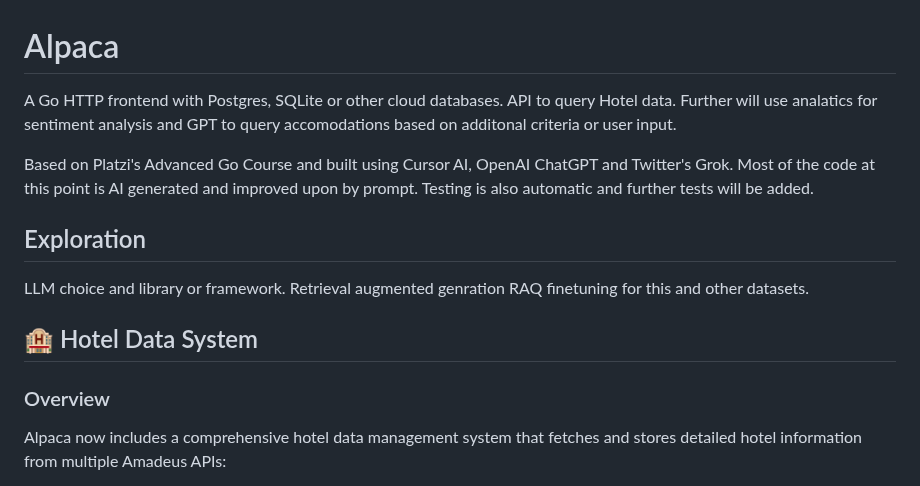
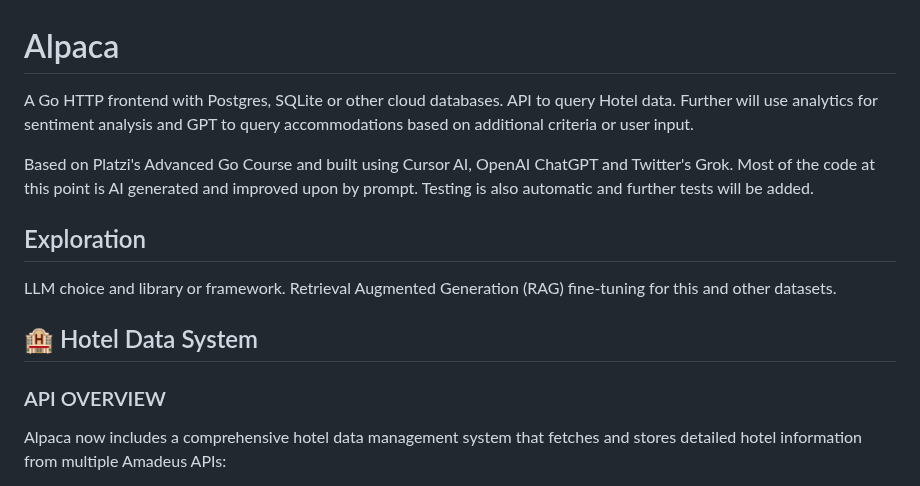
Before and after one commit to chukiagosoftware/alpaca, a Markdown page: README.md, the part around the change. Rendered like a GitHub page.

Commit message:
readme spellcheck

```diff
--- a/README.md
+++ b/README.md
@@ -1,17 +1,17 @@
 # Alpaca
 
-A Go HTTP frontend with Postgres, SQLite or other cloud databases. API to query Hotel data. Further will use analatics for sentiment analysis and GPT to query accomodations based on additonal criteria or user input.
+A Go HTTP frontend with Postgres, SQLite or other cloud databases. API to query Hotel data. Further will use analytics for sentiment analysis and GPT to query accommodations based on additional criteria or user input.
 
 Based on Platzi's Advanced Go Course and built using Cursor AI, OpenAI ChatGPT and Twitter's Grok. Most of the code at this point is AI generated and improved upon by prompt. Testing is also automatic and further tests will be added.
 
 ## Exploration
 
-LLM choice and library or framework. Retrieval augmented genration RAQ finetuning for this and other datasets.
+LLM choice and library or framework. Retrieval Augmented Generation (RAG) fine-tuning for this and other datasets.
 
 
 ## 🏨 Hotel Data System
 
-### Overview
+### API OVERVIEW
 Alpaca now includes a comprehensive hotel data management system that fetches and stores detailed hotel information from multiple Amadeus APIs:
 
 - **Hotel List API**: Basic hotel information by city
```
